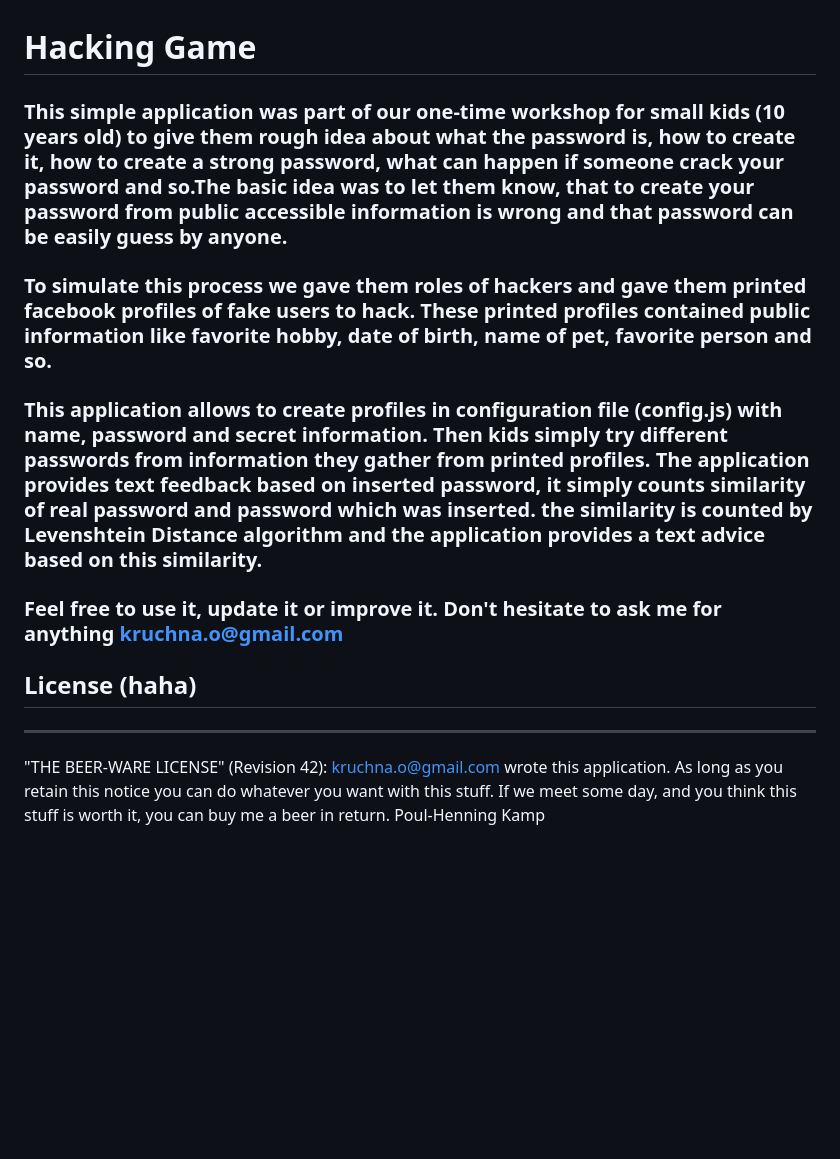
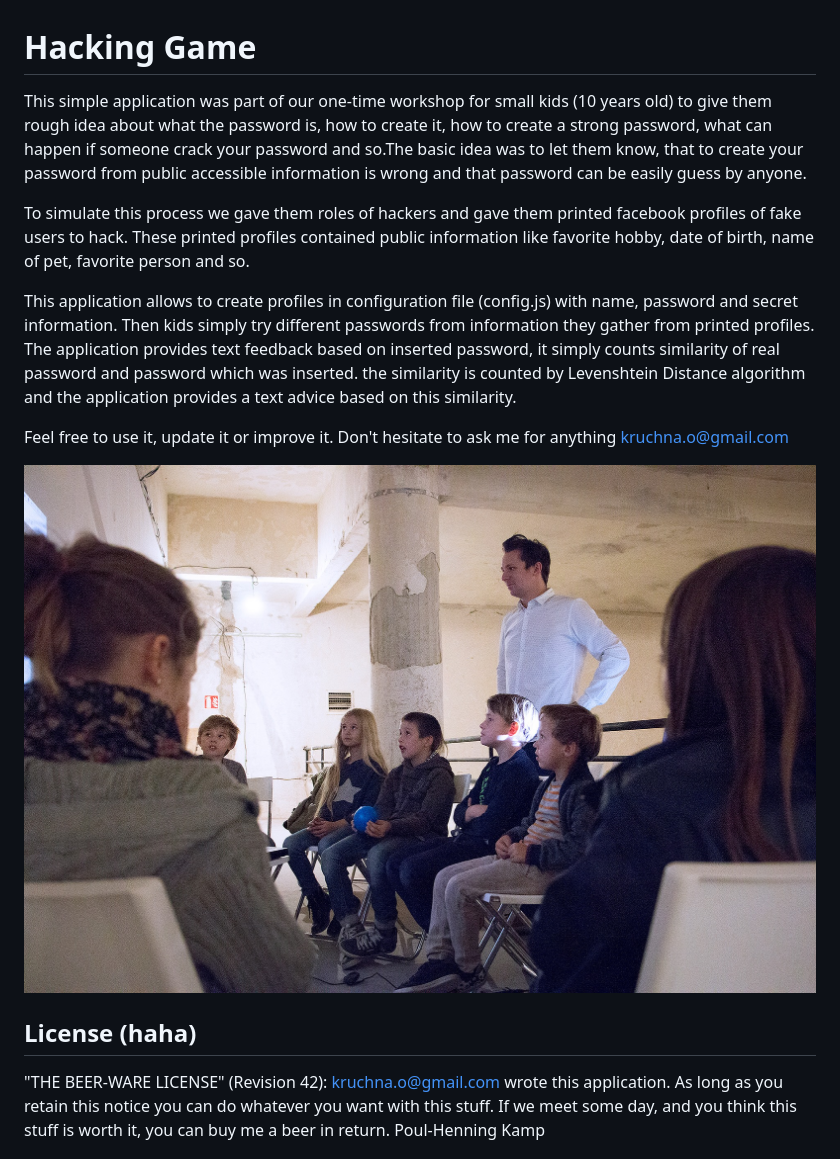
Before and after one commit to OldrichKruchna/oldrichkruchna.github.io, a Markdown page: README.md, the part around the change. Rendered like a GitHub page; pictures changed too: image.jpg (added); blank space fills up the shorter version.

Commit message:
update readme, add photo documentation

```diff
--- a/README.md
+++ b/README.md
@@ -1,15 +1,16 @@
 # Hacking Game
 
-### This simple application was part of our one-time workshop for small kids (10 years old) to give them rough idea about what the password is, how to create it, how to create a strong password, what can happen if someone crack your password and so.The basic idea was to let them know, that to create your password from public accessible information is wrong and that password can be easily guess by anyone.
+This simple application was part of our one-time workshop for small kids (10 years old) to give them rough idea about what the password is, how to create it, how to create a strong password, what can happen if someone crack your password and so.The basic idea was to let them know, that to create your password from public accessible information is wrong and that password can be easily guess by anyone.
 
-### To simulate this process we gave them roles of hackers and gave them printed facebook profiles of fake users to hack. These printed profiles contained public information like favorite hobby, date of birth, name of pet, favorite person and so.
+To simulate this process we gave them roles of hackers and gave them printed facebook profiles of fake users to hack. These printed profiles contained public information like favorite hobby, date of birth, name of pet, favorite person and so.
 
-### This application allows to create profiles in configuration file (config.js) with name, password and secret information. Then kids simply try different passwords from information they gather from printed profiles. The application provides text feedback based on inserted password, it simply counts similarity of real password and password which was inserted. the similarity is counted by Levenshtein Distance algorithm and the application provides a text advice based on this similarity.
+This application allows to create profiles in configuration file (config.js) with name, password and secret information. Then kids simply try different passwords from information they gather from printed profiles. The application provides text feedback based on inserted password, it simply counts similarity of real password and password which was inserted. the similarity is counted by Levenshtein Distance algorithm and the application provides a text advice based on this similarity.
 
-### Feel free to use it, update it or improve it. Don't hesitate to ask me for anything kruchna.o@gmail.com
+Feel free to use it, update it or improve it. Don't hesitate to ask me for anything kruchna.o@gmail.com
+
+![How it went](image.jpg "Title")
 
 ## License (haha)
-----------------------------------------------------------------------------
 "THE BEER-WARE LICENSE" (Revision 42):
 <kruchna.o@gmail.com> wrote this application.  As long as you retain this notice you
 can do whatever you want with this stuff. If we meet some day, and you think
```
